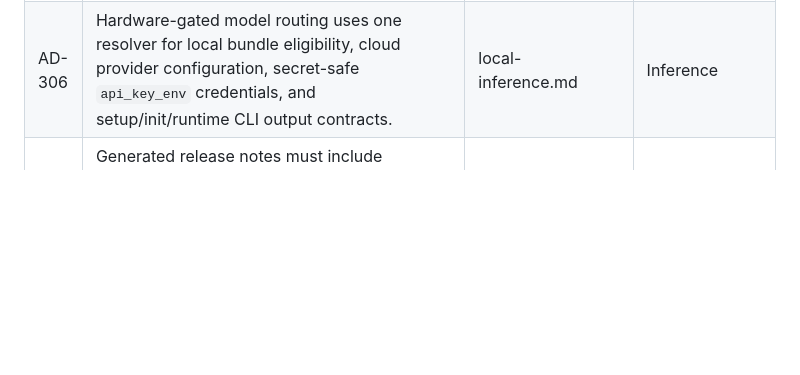
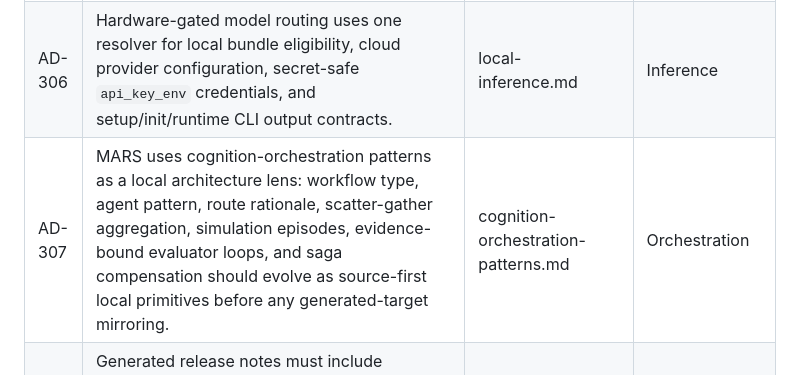
Before and after one commit to greaveselliott/MARS, a Markdown page: docs/design-docs/index.md, the part around one of its changes. GitHub-like rendering; blank space fills up the shorter version.

Commit message:
docs(architecture): map cognition orchestration patterns

```diff
--- a/docs/design-docs/index.md
+++ b/docs/design-docs/index.md
@@ -347,5 +348,6 @@ Catalog of architectural decisions and design rationale for the MARS project.
 | AD-304 | External AI coding clients use role-assuming subagents or role-labelled work packets for non-trivial foundation source work while the primary client remains accountable as `foundation-maintainer` and Orchestrator. | foundation-operating-model.md | Foundation |
 | AD-305 | Weak first-slice proof remains pre-proof but recoverable: CTO rejects verification-only first-slice tickets and may re-ticket the exact first executable scenario when weak done evidence already claimed it. | delivery-operating-model.md | Lifecycle |
 | AD-306 | Hardware-gated model routing uses one resolver for local bundle eligibility, cloud provider configuration, secret-safe `api_key_env` credentials, and setup/init/runtime CLI output contracts. | local-inference.md | Inference |
+| AD-307 | MARS uses cognition-orchestration patterns as a local architecture lens: workflow type, agent pattern, route rationale, scatter-gather aggregation, simulation episodes, evidence-bound evaluator loops, and saga compensation should evolve as source-first local primitives before any generated-target mirroring. | cognition-orchestration-patterns.md | Orchestration |
 | AD-099 | Generated release notes must include complete user-facing `Impact`, `Why`, and `What Changed` narrative before semantic commit buckets, with topic-aware fallback prose for structural delivery changes. | release-versioning.md | Release |
 | AD-100 | Historical marker-backed release notes are backfilled through `mars release backfill-notes`, preserving release buckets while updating narrative sections from commit ranges. | release-versioning.md | Release |
```
Also changed, not shown: other parts of docs/design-docs/index.md (+1 -0 lines), docs/design-docs/cognition-orchestration-patterns.md (added, +321 -0 lines).
